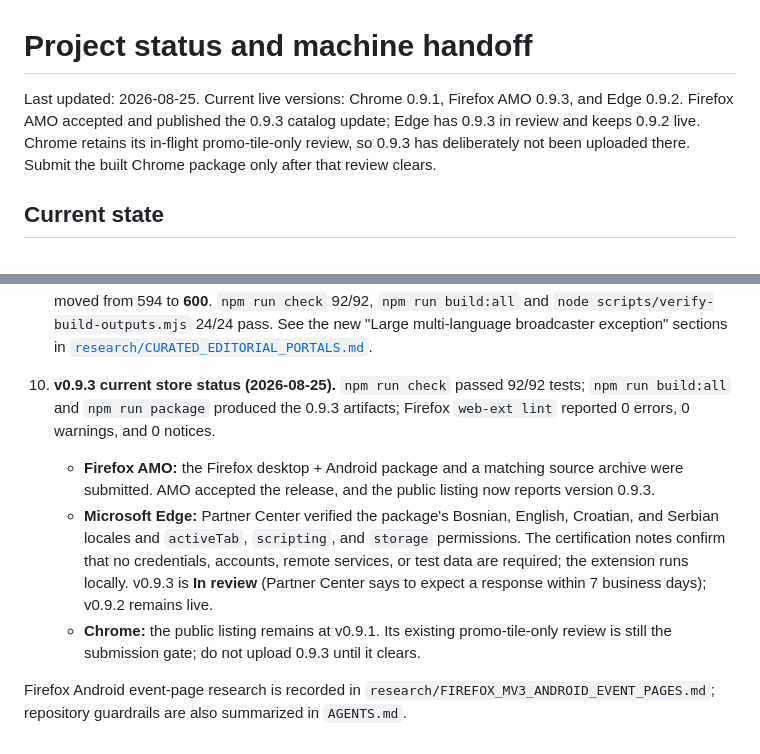
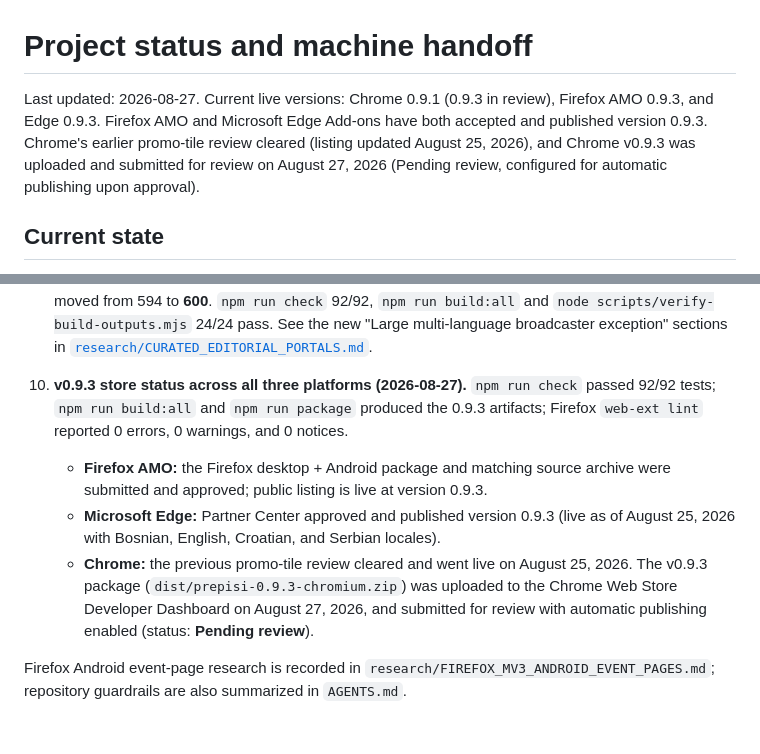
Before and after one commit to vokativ/prepisi, a Markdown page: docs/PROJECT_STATUS.md, 2 parts joined by grey strips. Rendered like a GitHub page.

```diff
--- a/docs/PROJECT_STATUS.md
+++ b/docs/PROJECT_STATUS.md
@@ -1,10 +1,11 @@
 # Project status and machine handoff
 
-Last updated: 2026-08-25. Current live versions: Chrome 0.9.1, Firefox AMO
-0.9.3, and Edge 0.9.2. Firefox AMO accepted and published the 0.9.3 catalog
-update; Edge has 0.9.3 in review and keeps 0.9.2 live. Chrome retains its
-in-flight promo-tile-only review, so 0.9.3 has deliberately not been uploaded
-there. Submit the built Chrome package only after that review clears.
+Last updated: 2026-08-27. Current live versions: Chrome 0.9.1 (0.9.3 in
+review), Firefox AMO 0.9.3, and Edge 0.9.3. Firefox AMO and Microsoft Edge
+Add-ons have both accepted and published version 0.9.3. Chrome's earlier
+promo-tile review cleared (listing updated August 25, 2026), and Chrome v0.9.3
+was uploaded and submitted for review on August 27, 2026 (Pending review,
+configured for automatic publishing upon approval).
 
 ## Current state
 
@@ -269,22 +270,21 @@ commands documented in `CONTRIBUTING.md` and `docs/DIALECT_DATA.md`.
    "Large multi-language broadcaster exception" sections in
    [`research/CURATED_EDITORIAL_PORTALS.md`](../research/CURATED_EDITORIAL_PORTALS.md).
 
-10. **v0.9.3 current store status (2026-08-25).** `npm run check` passed
-    92/92 tests; `npm run build:all` and `npm run package` produced the 0.9.3
-    artifacts; Firefox `web-ext lint` reported 0 errors, 0 warnings, and 0
+10. **v0.9.3 store status across all three platforms (2026-08-27).** `npm run check`
+    passed 92/92 tests; `npm run build:all` and `npm run package` produced the
+    0.9.3 artifacts; Firefox `web-ext lint` reported 0 errors, 0 warnings, and 0
     notices.
-    - **Firefox AMO:** the Firefox desktop + Android package and a matching
-      source archive were submitted. AMO accepted the release, and the public
-      listing now reports version 0.9.3.
-    - **Microsoft Edge:** Partner Center verified the package's Bosnian,
-      English, Croatian, and Serbian locales and `activeTab`, `scripting`, and
-      `storage` permissions. The certification notes confirm that no
-      credentials, accounts, remote services, or test data are required; the
-      extension runs locally. v0.9.3 is **In review** (Partner Center says to
-      expect a response within 7 business days); v0.9.2 remains live.
-    - **Chrome:** the public listing remains at v0.9.1. Its existing
-      promo-tile-only review is still the submission gate; do not upload 0.9.3
-      until it clears.
+    - **Firefox AMO:** the Firefox desktop + Android package and matching
+      source archive were submitted and approved; public listing is live at
+      version 0.9.3.
+    - **Microsoft Edge:** Partner Center approved and published version 0.9.3
+      (live as of August 25, 2026 with Bosnian, English, Croatian, and Serbian
+      locales).
+    - **Chrome:** the previous promo-tile review cleared and went live on
+      August 25, 2026. The v0.9.3 package (`dist/prepisi-0.9.3-chromium.zip`)
+      was uploaded to the Chrome Web Store Developer Dashboard on August 27,
+      2026, and submitted for review with automatic publishing enabled (status:
+      **Pending review**).
 
 Firefox Android event-page research is recorded in
 `research/FIREFOX_MV3_ANDROID_EVENT_PAGES.md`; repository guardrails are also
```
Also changed, not shown: README.md (+9 -9 lines), docs/LAUNCH_AND_SOCIAL.md (+4 -4 lines).
